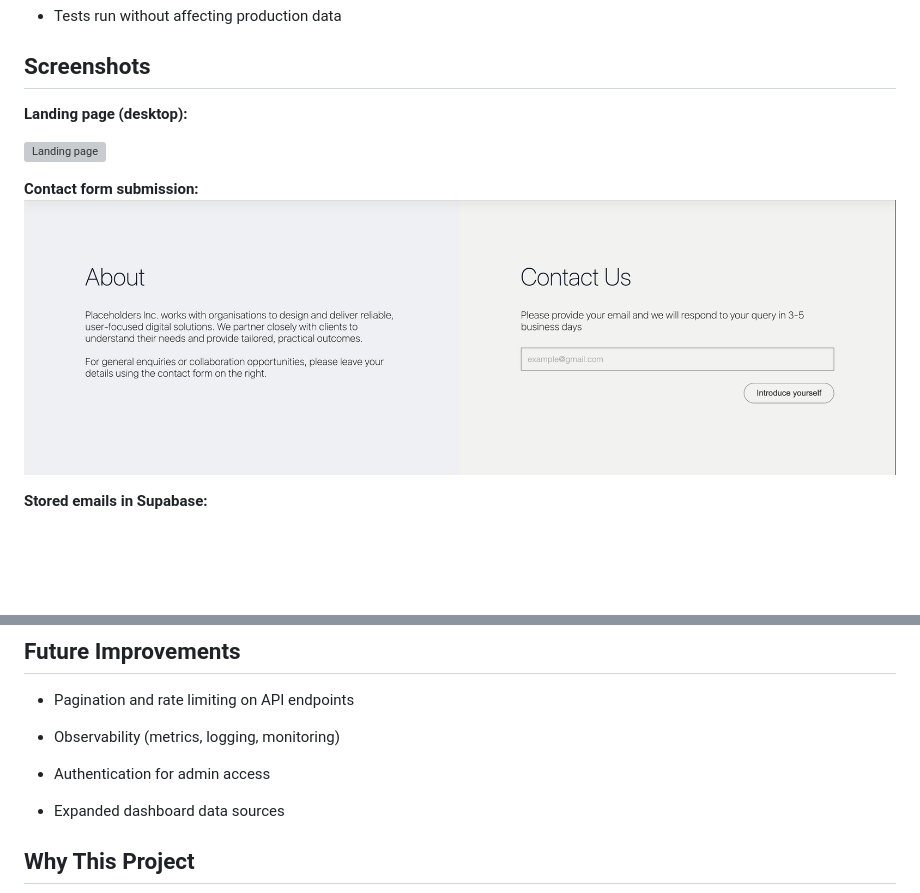
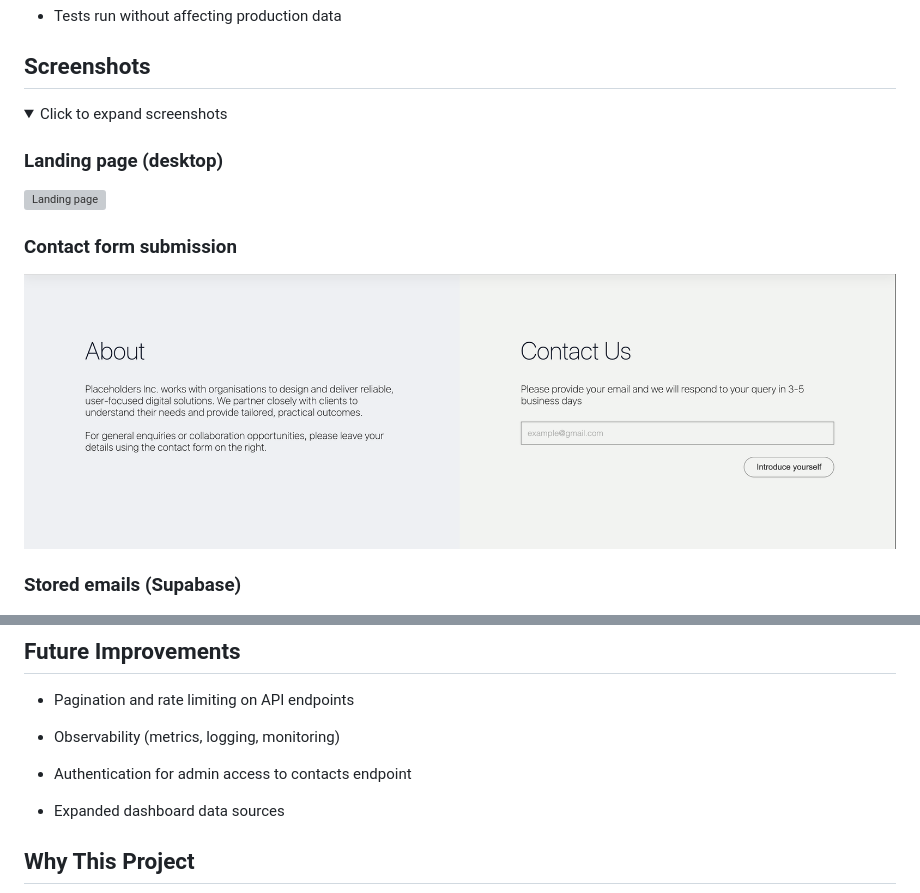
Before and after one commit to ofeore/company-website, a Markdown page: README.md, 2 parts joined by grey strips. Drawn GitHub-style; folded sections open; blank space fills up the shorter version; grey boxes are pictures that could not be loaded.

Commit message:
Update README.md with collapsible screenshot header

```diff
--- a/README.md
+++ b/README.md
@@ -58,14 +58,18 @@ This project was built to demonstrate end-to-end web development skills: fronten
 
 ## Screenshots
 
-**Landing page (desktop):**
+<details>
+<summary>Click to expand screenshots</summary>
+
+### Landing page (desktop)
 
 ![Landing page](./assets/landing-page-quotes.png)
 
-**Contact form submission:**
+### Contact form submission
+
 ![Contact form](./assets/contact-form-submission.png)
 
-**Stored emails in Supabase:**
+### Stored emails (Supabase)
 
 ![Contacts database](./assets/supabase-database.png)
 
@@ -241,7 +253,7 @@ Tests run against a dedicated test database and do not affect production data.
 
 - Observability (metrics, logging, monitoring)
 
-- Authentication for admin access
+- Authentication for admin access to contacts endpoint
 
 - Expanded dashboard data sources
 
```
Also changed, not shown: other parts of README.md (+9 -1 lines).
